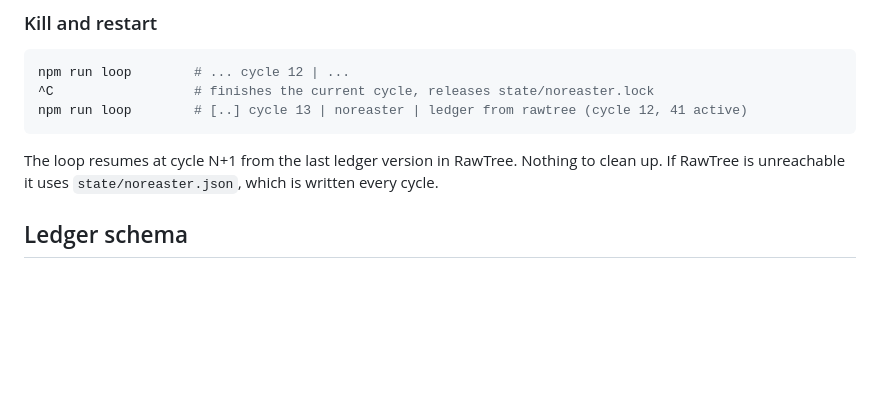
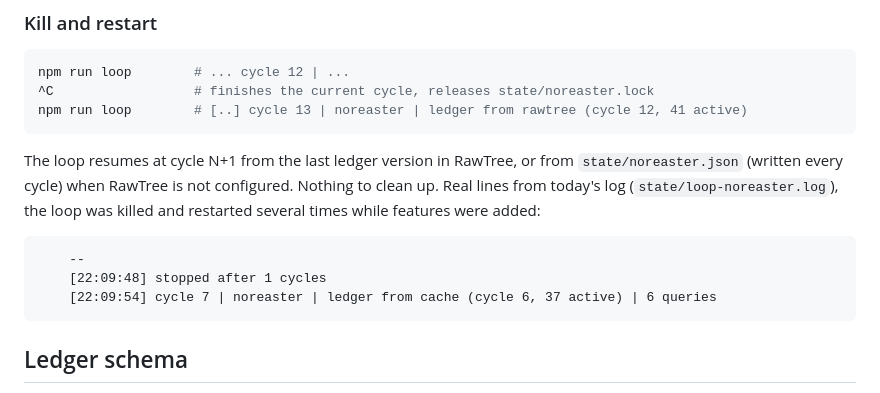
Before and after one commit to henrihjm/what-we-know, a Markdown page: README.md, the part around the change. Rendered like a GitHub page; blank space fills up the shorter version.

Commit message:
README: real kill-and-restart log lines
Co-Authored-By: Claude Fable 5.1 <noreply@anthropic.com>

````diff
--- a/README.md
+++ b/README.md
@@ -84,7 +84,13 @@ npm run loop        # ... cycle 12 | ...
 npm run loop        # [..] cycle 13 | noreaster | ledger from rawtree (cycle 12, 41 active)
 ```
 
-The loop resumes at cycle N+1 from the last ledger version in RawTree. Nothing to clean up. If RawTree is unreachable it uses `state/noreaster.json`, which is written every cycle.
+The loop resumes at cycle N+1 from the last ledger version in RawTree, or from `state/noreaster.json` (written every cycle) when RawTree is not configured. Nothing to clean up. Real lines from today's log (`state/loop-noreaster.log`), the loop was killed and restarted several times while features were added:
+
+```
+    --
+    [22:09:48] stopped after 1 cycles
+    [22:09:54] cycle 7 | noreaster | ledger from cache (cycle 6, 37 active) | 6 queries
+```
 
 ## Ledger schema
 
````
